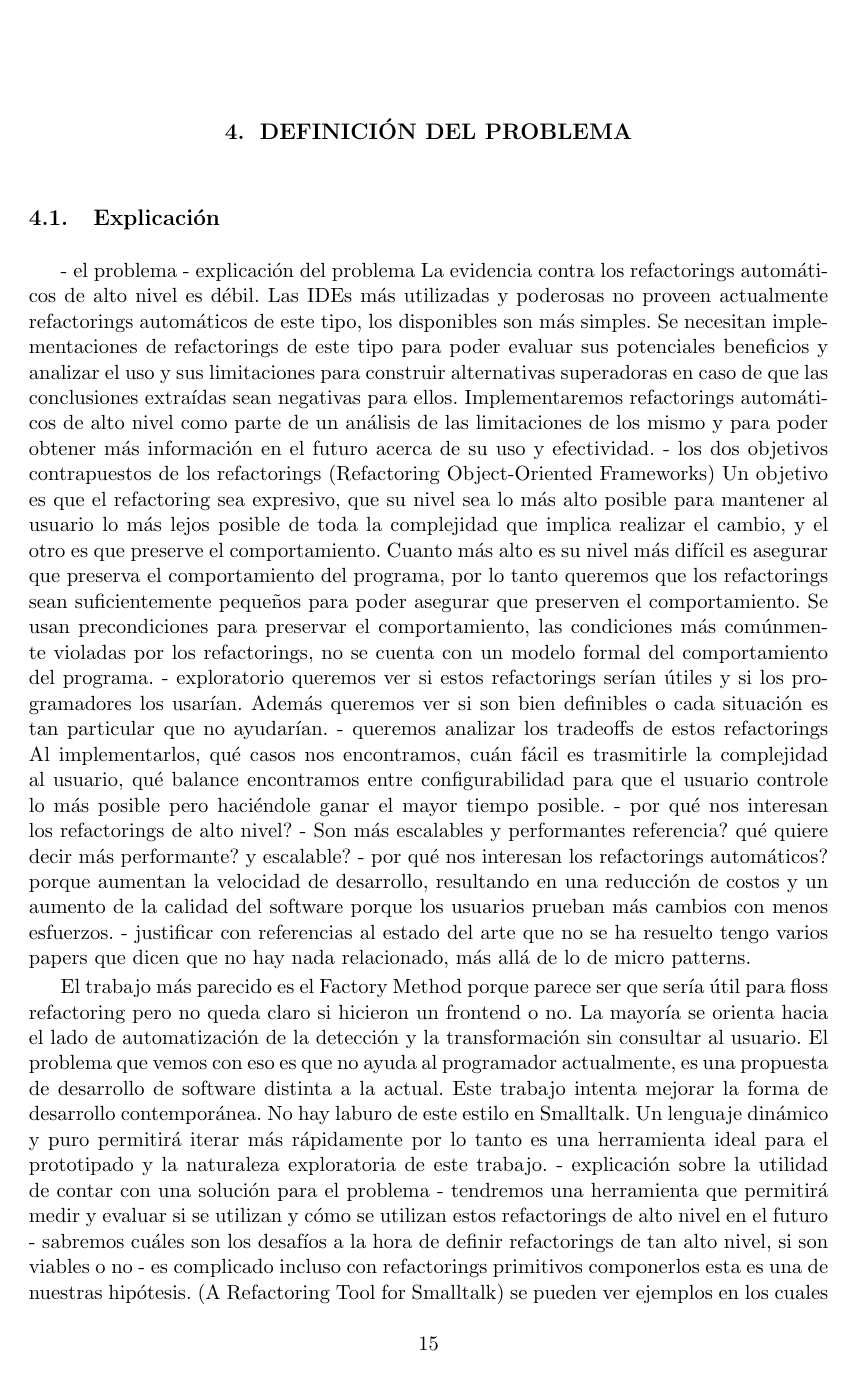
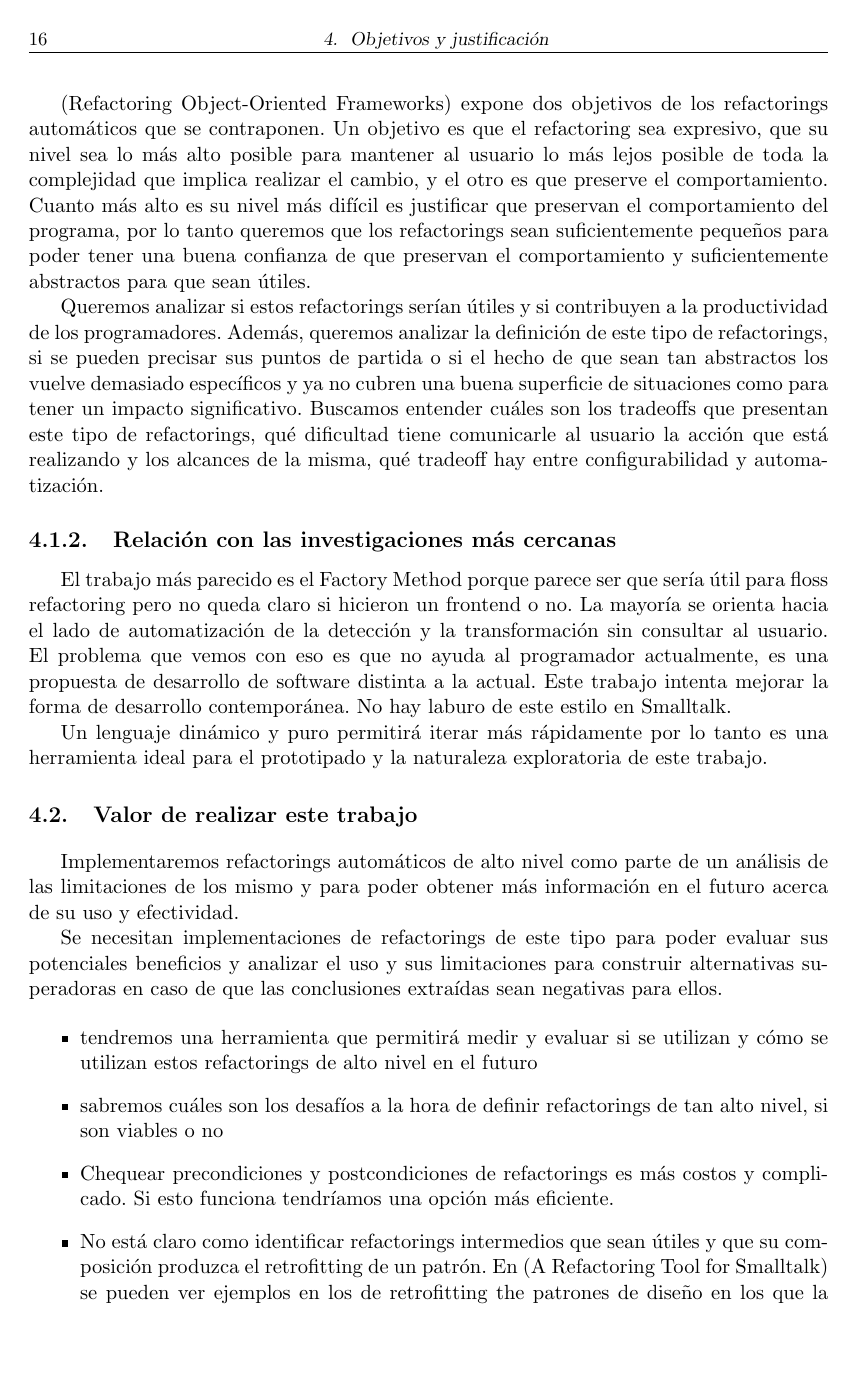
Before and after one commit to fgasperij/msc-thesis-automatic-refactorings, a LaTeX thesis (Informe/tesis.tex, which reads Informe/definicion_del_problema.tex): page 27 of 28 before the commit and page 28 of 30 after it. Compiled offline with pdfLaTeX.

Commit message:
WIP [Problem definition]: Reorganization & polishing

```diff
--- a/Informe/definicion_del_problema.tex
+++ b/Informe/definicion_del_problema.tex
@@ -1,19 +1,2 @@
-\section{Explicación}
+\section{Justificación}
 
-- el problema
-    - explicación del problema
-      La evidencia contra los refactorings automáticos de alto nivel es débil. Las IDEs más utilizadas y poderosas no proveen actualmente refactorings automáticos de este tipo, los disponibles son más simples. Se necesitan implementaciones de refactorings de este tipo para poder evaluar sus potenciales beneficios y analizar el uso y sus limitaciones para construir alternativas superadoras en caso de que las conclusiones extraídas sean negativas para ellos.
-Implementaremos refactorings automáticos de alto nivel como parte de un análisis de las limitaciones de los mismo y para poder obtener más información en el futuro acerca de su uso y efectividad.
-        - los dos objetivos contrapuestos de los refactorings
-          (Refactoring Object-Oriented Frameworks) Un objetivo es que el refactoring sea expresivo, que su nivel sea lo más alto posible para mantener al usuario lo más lejos posible de toda la complejidad que implica realizar el cambio, y el otro es que preserve el comportamiento. Cuanto más alto es su nivel más difícil es asegurar que preserva el comportamiento del programa, por lo tanto queremos que los refactorings sean suficientemente pequeños para poder asegurar que preserven el comportamiento. Se usan precondiciones para preservar el comportamiento, las condiciones más comúnmente violadas por los refactorings, no se cuenta con un modelo formal del comportamiento del programa.
-        - exploratorio
-          queremos ver si estos refactorings serían útiles y si los programadores los usarían. Además queremos ver si son bien definibles o cada situación es tan particular que no ayudarían.
-            - queremos analizar los tradeoffs de estos refactorings
-              Al implementarlos, qué casos nos encontramos, cuán fácil es trasmitirle la complejidad al usuario, qué balance encontramos entre configurabilidad para que el usuario controle lo más posible pero haciéndole ganar el mayor tiempo posible.
-        - por qué nos interesan los refactorings de alto nivel?
-            - Son más escalables y performantes
-              referencia? qué quiere decir más performante? y escalable?
-        - por qué nos interesan los refactorings automáticos?
-          porque aumentan la velocidad de desarrollo, resultando en una reducción de costos y un aumento de la calidad del software porque los usuarios prueban más cambios con menos esfuerzos.
-    - justificar con referencias al estado del arte que no se ha resuelto
-      tengo varios papers que dicen que no hay nada relacionado, más allá de lo de micro patterns.
@@ -20,8 +14 @@ Implementaremos refactorings automáticos de alto nivel como parte de un anális
 
-El trabajo más parecido es el Factory Method porque parece ser que sería útil para floss refactoring pero no queda claro si hicieron un frontend o no. La mayoría se orienta hacia el lado de automatización de la detección y la transformación sin consultar al usuario. El problema que vemos con eso es que no ayuda al programador actualmente, es una propuesta de desarrollo de software distinta a la actual. Este trabajo intenta mejorar la forma de desarrollo contemporánea.
-No hay laburo de este estilo en Smalltalk. Un lenguaje dinámico y puro permitirá iterar más rápidamente por lo tanto es una herramienta ideal para el prototipado y la naturaleza exploratoria de este trabajo.
-    - explicación sobre la utilidad de contar con una solución para el problema
-        - tendremos una herramienta que permitirá medir y evaluar si se utilizan y cómo se utilizan estos refactorings de alto nivel en el futuro
-        - sabremos cuáles son los desafíos a la hora de definir refactorings de tan alto nivel, si son viables o no
-        - es complicado incluso con refactorings primitivos componerlos
-          esta es una de nuestras hipótesis. (A Refactoring Tool for Smalltalk) se pueden ver ejemplos en los cuales se hace retrofitting the patrones de diseño en los que la cantidad de cambios es grandes y no es fácil identificar refactorings de tamaño intermedio que permitan simplificar el cambio.
@@ -39,0 +53,60 @@ Mientras no haya una manera precisa de expresar comprensibilidad y diseño del d
+(Refactoring Object-Oriented Frameworks) expone dos objetivos de los refactorings automáticos que se
+contraponen. Un objetivo es que el refactoring sea expresivo, que su nivel sea lo más alto posible
+para mantener al usuario lo más lejos posible de toda la complejidad que implica realizar el cambio,
+y el otro es que preserve el comportamiento. Cuanto más alto es su nivel más difícil es justificar que
+preservan el comportamiento del programa, por lo tanto queremos que los refactorings sean
+suficientemente pequeños para poder tener una buena confianza de que preservan el comportamiento y
+suficientemente abstractos para que sean útiles.
+
+% Preguntas que se hace este trabajo, por qué es exploratorio
+Queremos analizar si estos refactorings serían útiles y si contribuyen a la productividad de los
+programadores. Además, queremos analizar la definición de este tipo de refactorings, si se pueden
+precisar sus puntos de partida o si el hecho de que sean tan abstractos los vuelve demasiado
+específicos y ya no cubren una buena superficie de situaciones como para tener un impacto
+significativo. Buscamos entender cuáles son los tradeoffs que presentan este tipo de refactorings,
+qué dificultad tiene comunicarle al usuario la acción que está realizando y los alcances de la
+misma, qué tradeoff hay entre configurabilidad y automatización.
+
+
+\subsection{Relación con las investigaciones más cercanas}
+% WRITE explicar cuáles son los trabajos más parecidos que encontramos y las diferencias que tienen
+% con este
+El trabajo más parecido es el Factory Method porque parece ser que sería útil para floss refactoring
+pero no queda claro si hicieron un frontend o no. La mayoría se orienta hacia el lado de
+automatización de la detección y la transformación sin consultar al usuario. El problema que vemos
+con eso es que no ayuda al programador actualmente, es una propuesta de desarrollo de software
+distinta a la actual. Este trabajo intenta mejorar la forma de desarrollo contemporánea.
+No hay laburo de este estilo en Smalltalk.
+
+% Por qué en Smalltalk
+Un lenguaje dinámico y puro permitirá iterar más rápidamente por lo tanto es una herramienta ideal
+para el prototipado y la naturaleza exploratoria de este trabajo.
+
+\section{Valor de realizar este trabajo}
+% Qué haremos y para qué
+Implementaremos refactorings automáticos de alto nivel como parte de un análisis de las limitaciones
+de los mismo y para poder obtener más información en el futuro acerca de su uso y efectividad.
+
+% Por qué es necesario realizar una exploración de refactorings automáticos de alto nivel?
+Se necesitan implementaciones de refactorings de este tipo para poder evaluar sus
+potenciales beneficios y analizar el uso y sus limitaciones para construir alternativas
+superadoras en caso de que las conclusiones extraídas sean negativas para ellos.
+
+% Por qué es útil contar con una solución al problema?
+\begin{itemize}
+    \item tendremos una herramienta que permitirá medir y evaluar si se utilizan y cómo se utilizan
+    estos refactorings de alto nivel en el futuro
+    \item sabremos cuáles son los desafíos a la hora de definir refactorings de tan alto nivel, si
+    son viables o no
+    \item Chequear precondiciones y postcondiciones de refactorings es más costos y complicado. Si
+    esto funciona tendríamos una opción más eficiente.
+    % Algo sobre que no es fácil identificar refactorings intermedios para componerlos y hacer retrofitting de un patrón
+    % WRITE había un paper que propone exactamente esto, el de compositional paradigm, revisar y ponerlo
+    % para que no parezca que lo olvido.
+    \item No está claro como identificar refactorings intermedios que sean útiles y que su
+    composición produzca el retrofitting de un patrón.
+    % REF (A Refactoring Tool for Smalltalk)
+    En (A Refactoring Tool for Smalltalk) se pueden ver ejemplos en los de retrofitting the patrones
+    de diseño en los que la cantidad de cambios es grandes y no es fácil identificar refactorings de
+    tamaño intermedio que permitan simplificar el cambio.
+\end{itemize}
--- a/Informe/tesis.tex
+++ b/Informe/tesis.tex
@@ -63,7 +63,7 @@ Información necesaria que puedan necesitar los lectores para entender la tesis.
 Presentar toda la investigación relevante con respecto al problema que estás investigando.
 \input{estado_del_arte.tex}
 
-\chapter{Definición del problema}
+\chapter{Objetivos y justificación}
 \input{definicion_del_problema.tex}
 
 %%%% BIBLIOGRAFIA
```
Also changed, not shown: Informe/definicion_del_problema.tex (83 more changed lines).
